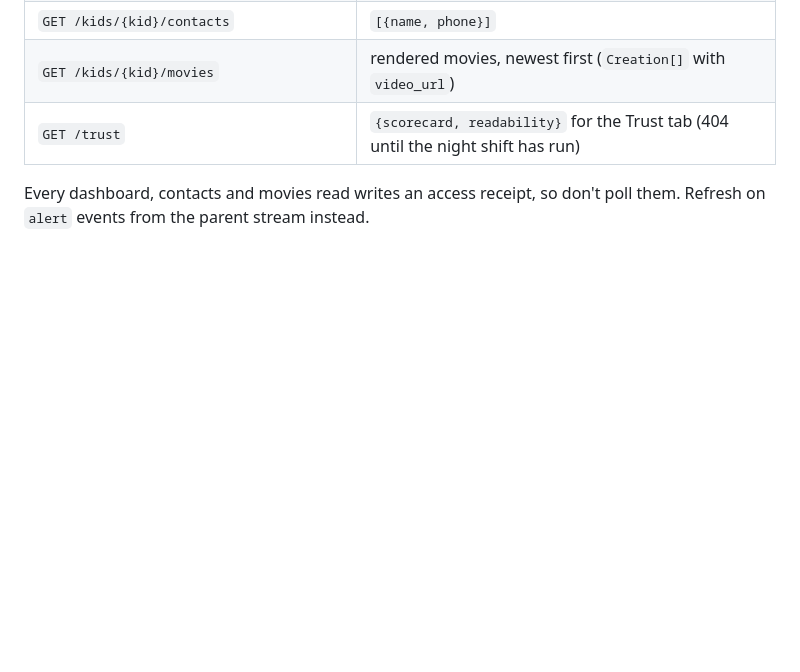
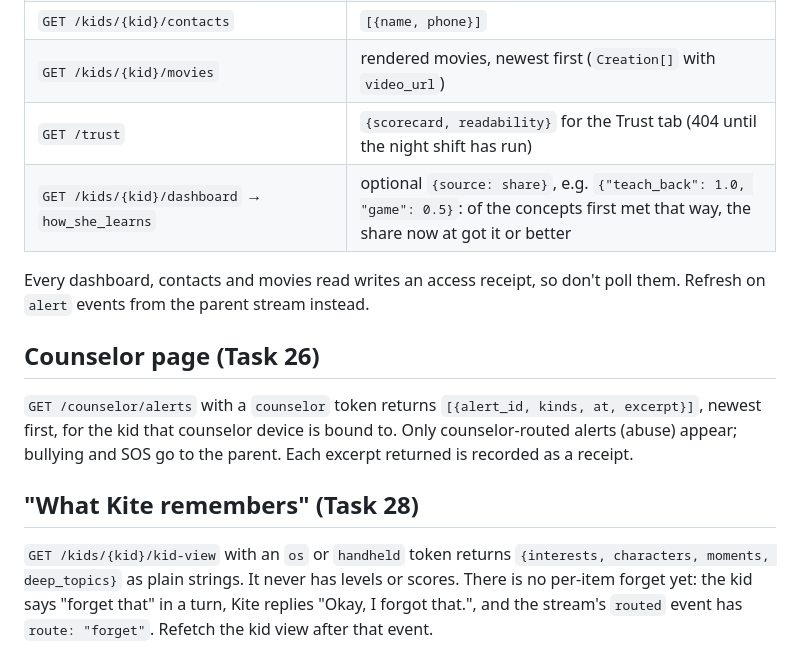
Before and after one commit to gpuligundla/kite, a Markdown page: docs/web-wiring.md, the part around the change. Drawn GitHub-style; blank space fills up the shorter version.

Commit message:
docs: wiring for the counselor page, the kid view and how she learns
Co-Authored-By: Claude Opus 5.5 <noreply@anthropic.com>
Claude-Session: https://claude.ai/code/session_01HN9NsRRTYiGTNXELCxRM2X

```diff
--- a/docs/web-wiring.md
+++ b/docs/web-wiring.md
@@ -68,6 +68,20 @@ All need a `parent` token (Bearer or the `kite_token` cookie) for that kid.
 | `GET /kids/{kid}/contacts` | `[{name, phone}]` |
 | `GET /kids/{kid}/movies` | rendered movies, newest first (`Creation[]` with `video_url`) |
 | `GET /trust` | `{scorecard, readability}` for the Trust tab (404 until the night shift has run) |
+| `GET /kids/{kid}/dashboard` → `how_she_learns` | optional `{source: share}`, e.g. `{"teach_back": 1.0, "game": 0.5}`: of the concepts first met that way, the share now at got it or better |
 
 Every dashboard, contacts and movies read writes an access receipt, so don't poll them. Refresh on
 `alert` events from the parent stream instead.
+
+## Counselor page (Task 26)
+
+`GET /counselor/alerts` with a `counselor` token returns `[{alert_id, kinds, at, excerpt}]`, newest first,
+for the kid that counselor device is bound to. Only counselor-routed alerts (abuse) appear; bullying and
+SOS go to the parent. Each excerpt returned is recorded as a receipt.
+
+## "What Kite remembers" (Task 28)
+
+`GET /kids/{kid}/kid-view` with an `os` or `handheld` token returns `{interests, characters, moments, deep_topics}`
+as plain strings. It never has levels or scores. There is no per-item forget yet: the kid says "forget that"
+in a turn, Kite replies "Okay, I forgot that.", and the stream's `routed` event has `route: "forget"`.
+Refetch the kid view after that event.
```
